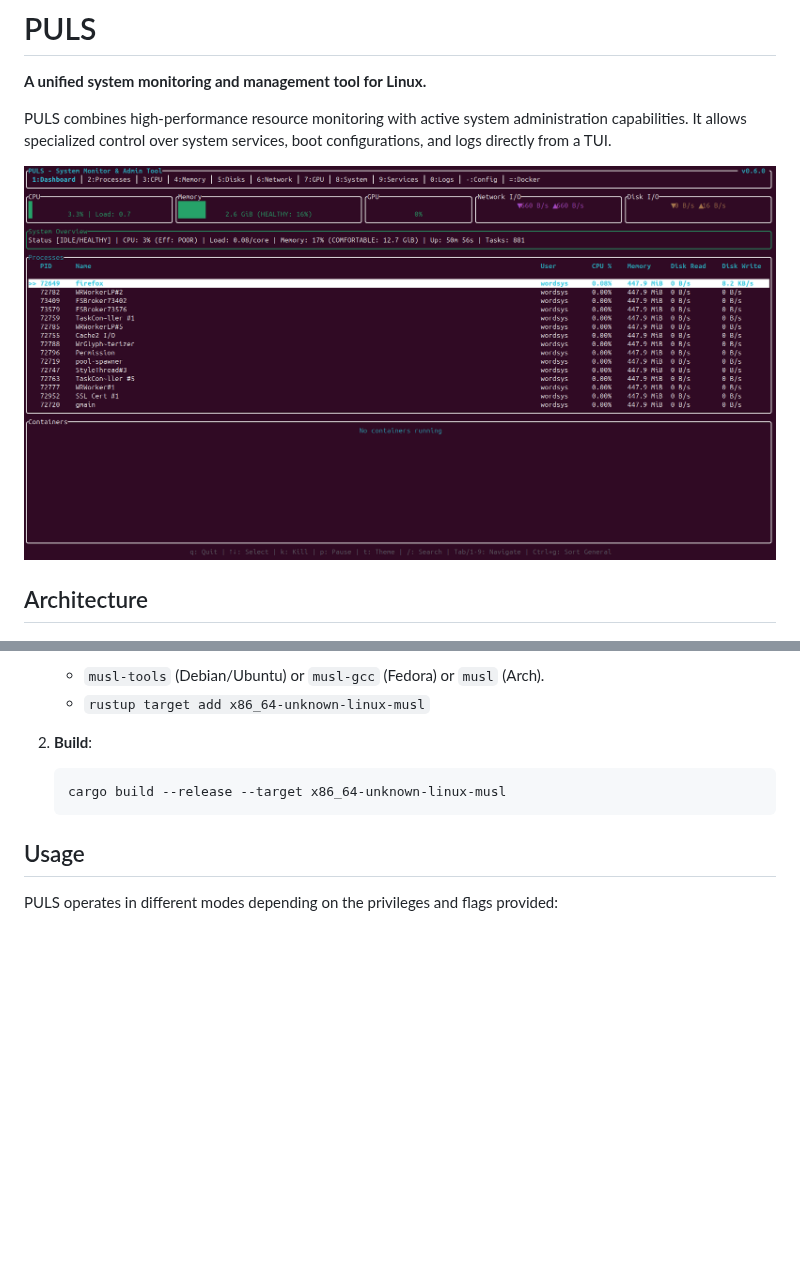
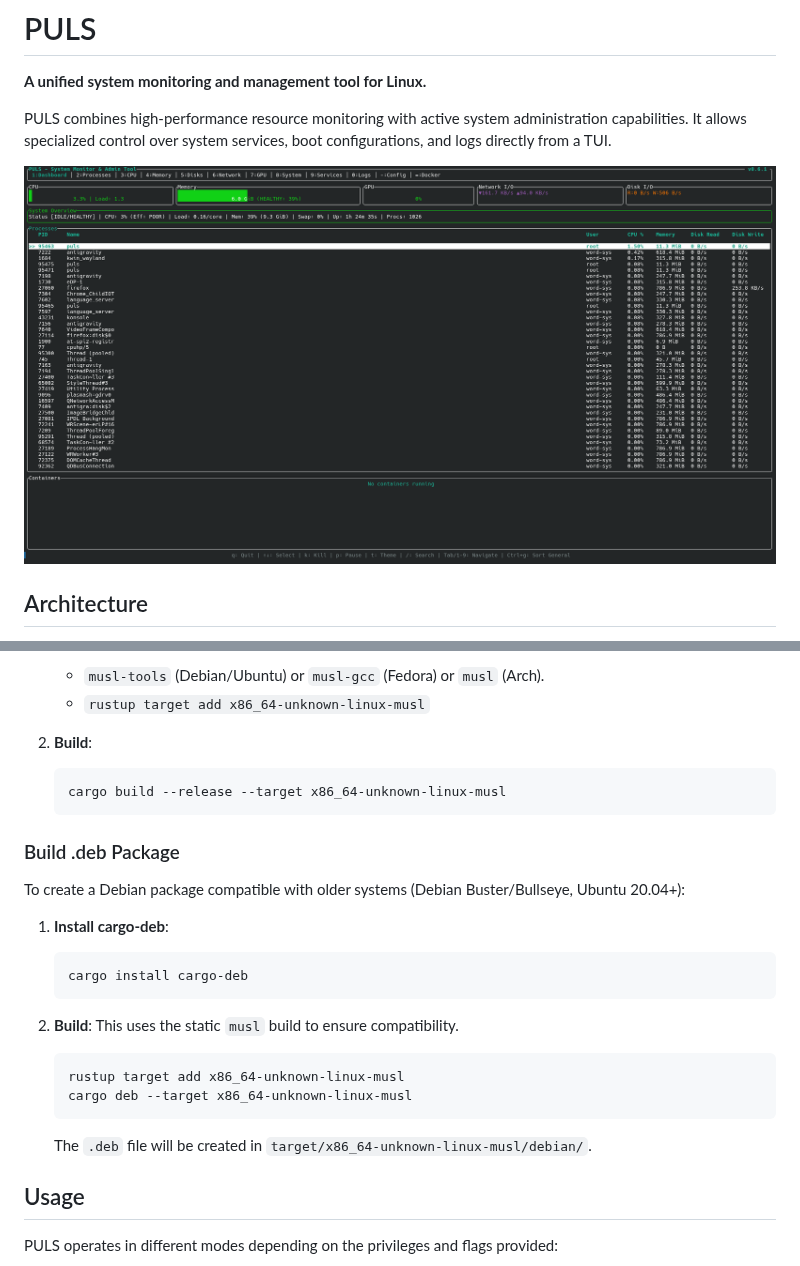
Before and after one commit to word-sys/puls, a Markdown page: README.md, 2 parts joined by grey strips. Rendered like a GitHub page; pictures changed too: screenshot.png; blank space fills up the shorter version.

````diff
--- a/README.md
+++ b/README.md
@@ -66,6 +66,22 @@ To build the portable static binary yourself:
     cargo build --release --target x86_64-unknown-linux-musl
     ```
 
+### Build .deb Package
+To create a Debian package compatible with older systems (Debian Buster/Bullseye, Ubuntu 20.04+):
+
+1.  **Install cargo-deb**:
+    ```bash
+    cargo install cargo-deb
+    ```
+
+2.  **Build**:
+    This uses the static `musl` build to ensure compatibility.
+    ```bash
+    rustup target add x86_64-unknown-linux-musl
+    cargo deb --target x86_64-unknown-linux-musl
+    ```
+    The `.deb` file will be created in `target/x86_64-unknown-linux-musl/debian/`.
+
 ## Usage
 
 PULS operates in different modes depending on the privileges and flags provided:
````
Also changed, not shown: CHANGELOG.md (+18 -0 lines), 13 other files.
